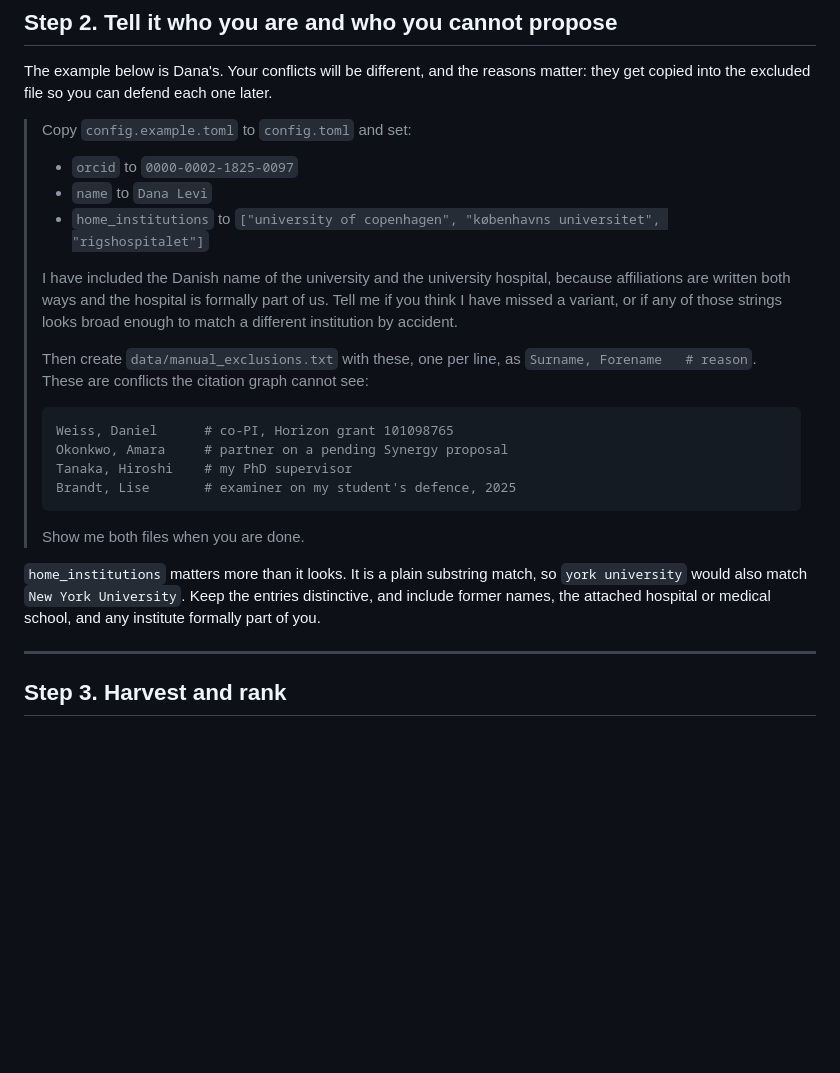
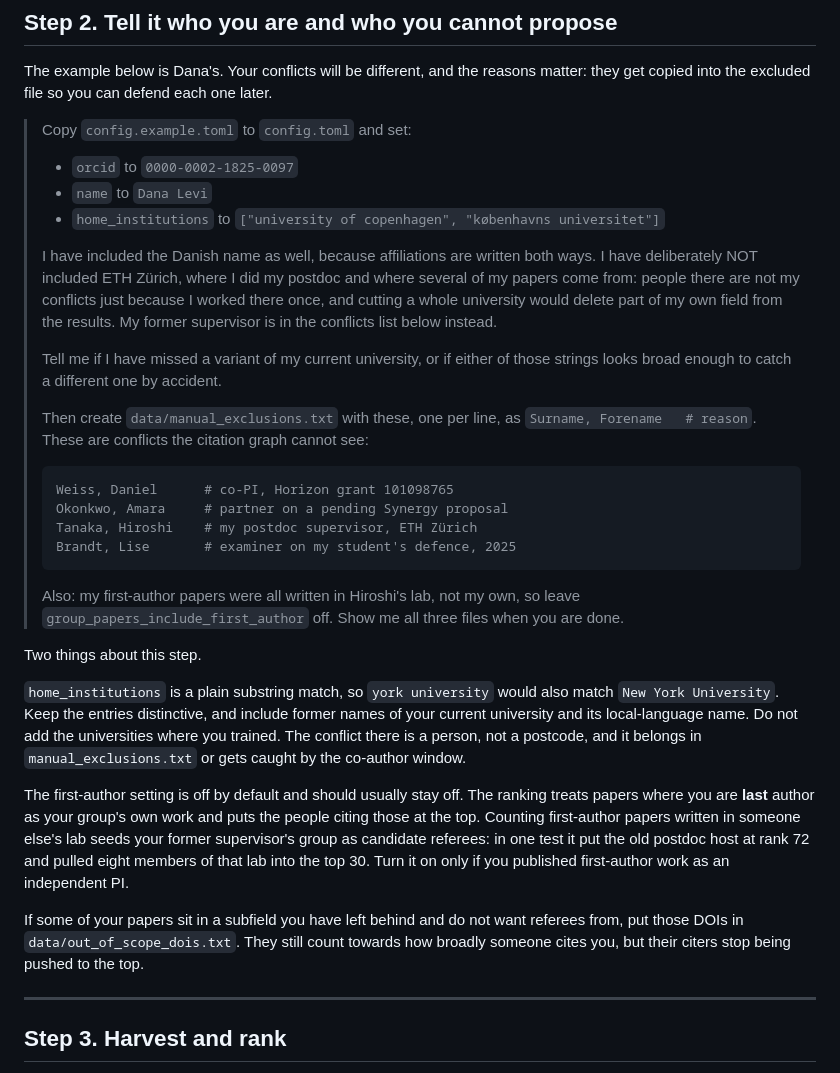
Before and after one commit to roybeckbarkai/referee-finder, a Markdown page: CLAUDE_SCIENCE_WALKTHROUGH.md, the part around the change. Rendered like a GitHub page; blank space fills up the shorter version.

````diff
--- a/CLAUDE_SCIENCE_WALKTHROUGH.md
+++ b/CLAUDE_SCIENCE_WALKTHROUGH.md
@@ -66,13 +66,16 @@ they get copied into the excluded file so you can defend each one later.
 >
 > - `orcid` to `0000-0002-1825-0097`
 > - `name` to `Dana Levi`
-> - `home_institutions` to `["university of copenhagen", "københavns universitet",
->   "rigshospitalet"]`
+> - `home_institutions` to `["university of copenhagen", "københavns universitet"]`
 >
-> I have included the Danish name of the university and the university hospital,
-> because affiliations are written both ways and the hospital is formally part of us.
-> Tell me if you think I have missed a variant, or if any of those strings looks broad
-> enough to match a different institution by accident.
+> I have included the Danish name as well, because affiliations are written both ways.
+> I have deliberately NOT included ETH Zürich, where I did my postdoc and where several
+> of my papers come from: people there are not my conflicts just because I worked there
+> once, and cutting a whole university would delete part of my own field from the
+> results. My former supervisor is in the conflicts list below instead.
+>
+> Tell me if I have missed a variant of my current university, or if either of those
+> strings looks broad enough to catch a different one by accident.
 >
 > Then create `data/manual_exclusions.txt` with these, one per line, as
 > `Surname, Forename   # reason`. These are conflicts the citation graph cannot see:
@@ -80,16 +83,31 @@ they get copied into the excluded file so you can defend each one later.
 > ```
 > Weiss, Daniel      # co-PI, Horizon grant 101098765
 > Okonkwo, Amara     # partner on a pending Synergy proposal
-> Tanaka, Hiroshi    # my PhD supervisor
+> Tanaka, Hiroshi    # my postdoc supervisor, ETH Zürich
 > Brandt, Lise       # examiner on my student's defence, 2025
 > ```
 >
-> Show me both files when you are done.
+> Also: my first-author papers were all written in Hiroshi's lab, not my own, so leave
+> `group_papers_include_first_author` off. Show me all three files when you are done.
 
-`home_institutions` matters more than it looks. It is a plain substring match, so
-`york university` would also match `New York University`. Keep the entries distinctive,
-and include former names, the attached hospital or medical school, and any institute
-formally part of you.
+Two things about this step.
+
+`home_institutions` is a plain substring match, so `york university` would also match
+`New York University`. Keep the entries distinctive, and include former names of your
+current university and its local-language name. Do not add the universities where you
+trained. The conflict there is a person, not a postcode, and it belongs in
+`manual_exclusions.txt` or gets caught by the co-author window.
+
+The first-author setting is off by default and should usually stay off. The ranking
+treats papers where you are **last** author as your group's own work and puts the people
+citing those at the top. Counting first-author papers written in someone else's lab
+seeds your former supervisor's group as candidate referees: in one test it put the old
+postdoc host at rank 72 and pulled eight members of that lab into the top 30. Turn it on
+only if you published first-author work as an independent PI.
+
+If some of your papers sit in a subfield you have left behind and do not want referees
+from, put those DOIs in `data/out_of_scope_dois.txt`. They still count towards how
+broadly someone cites you, but their citers stop being pushed to the top.
 
 ---
 
````
Also changed, not shown: ONE_PROMPT.md (added, +180 -0 lines).
